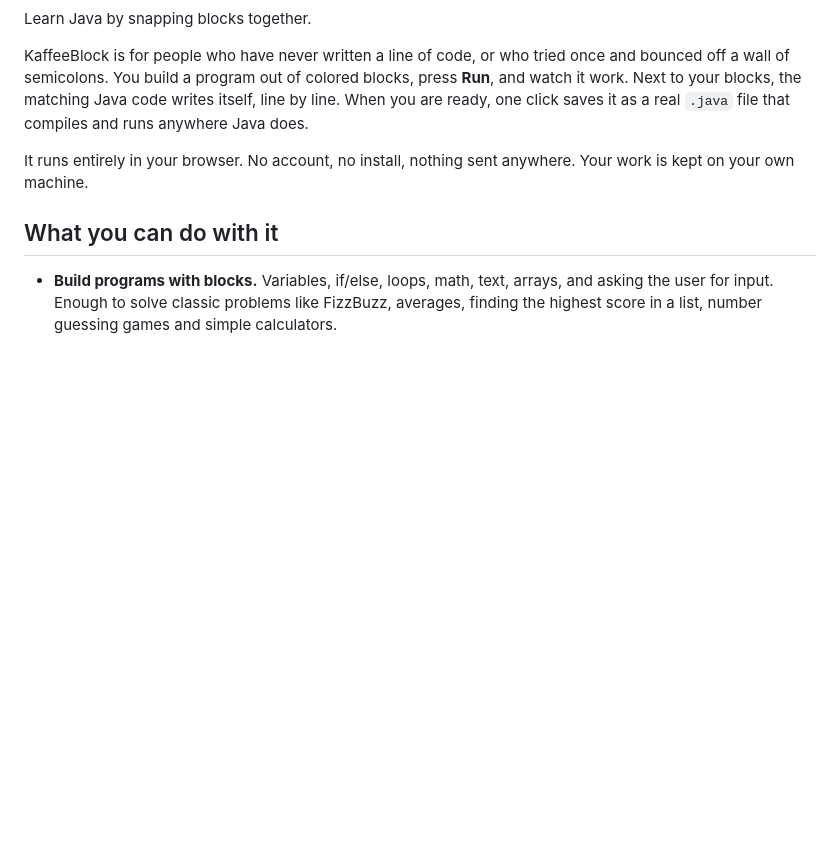
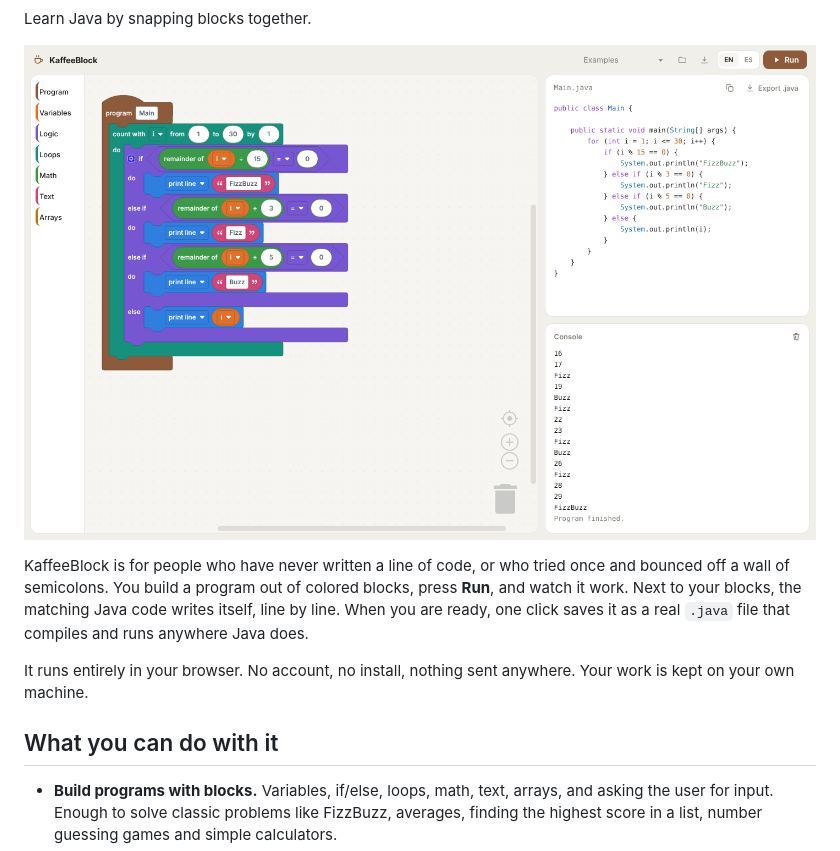
Before and after one commit to wellm3id08/kaffeeblock, a Markdown page: README.md, the part around the change printed below. Rendered like a GitHub page; pictures changed too: docs/screenshot.png (added); blank space fills up the shorter version.

Commit message:
Add a screenshot and badges to the README

```diff
--- a/README.md
+++ b/README.md
@@ -3,4 +8,6 @@
 Learn Java by snapping blocks together.
+
+![KaffeeBlock running FizzBuzz: blocks on the left, the generated Java and the console output on the right](docs/screenshot.png)
 
 KaffeeBlock is for people who have never written a line of code, or who tried once and bounced off a wall of semicolons. You build a program out of colored blocks, press **Run**, and watch it work. Next to your blocks, the matching Java code writes itself, line by line. When you are ready, one click saves it as a real `.java` file that compiles and runs anywhere Java does.
 
```
Also changed, not shown: other parts of README.md (+5 -0 lines).
